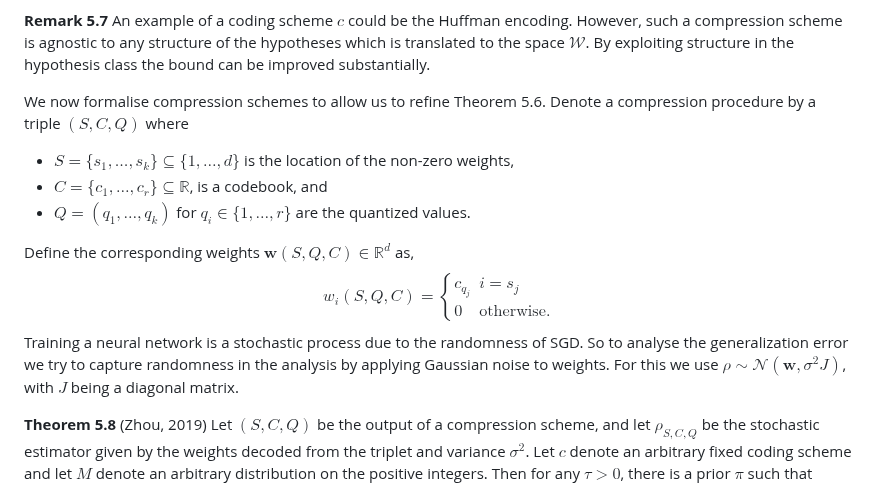
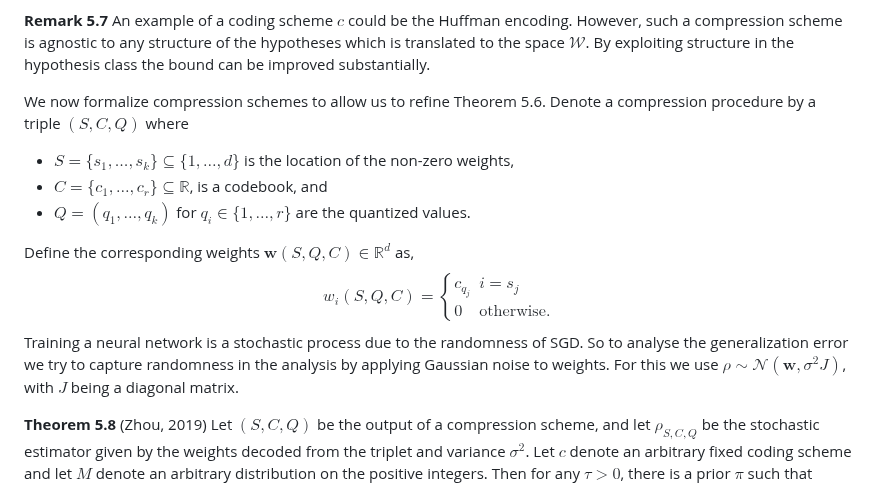
Before and after one commit to ThomasWalker1/Generalization-of-Neural-Networks, a Markdown page: Reports and Presentation/A Guide to Probably Approximately Correct Bounds for Neural Networks/5_Extensions_PAC_Bayes.md, the part around the change. Drawn GitHub-style.

Commit message:
Chapter 5 clean up

```diff
--- a/Reports and Presentation/A Guide to Probably Approximately Correct Bounds for Neural Networks/5_Extensions_PAC_Bayes.md
+++ b/Reports and Presentation/A Guide to Probably Approximately Correct Bounds for Neural Networks/5_Extensions_PAC_Bayes.md
@@ -136,14 +136,12 @@ Which completes the proof of the theorem. $\square$
 
 **Remark 5.7** An example of a coding scheme $c$ could be the Huffman encoding. However, such a compression scheme is agnostic to any structure of the hypotheses which is translated to the space $\mathcal{W}$. By exploiting structure in the hypothesis class the bound can be improved substantially.
 
-We now formalise compression schemes to allow us to refine Theorem 5.6. Denote a compression procedure by a triple $(S,C,Q)$ where
+We now formalize compression schemes to allow us to refine Theorem 5.6. Denote a compression procedure by a triple $(S,C,Q)$ where
 - $S=\{s_1,\dots,s_k\}\subseteq\{1,\dots,d\}$ is the location of the non-zero weights,
 - $C=\{c_1,\dots,c_r\}\subseteq\mathbb{R}$, is a codebook, and
 - $Q=(q_1,\dots,q_k)$ for $q_i\in\{1,\dots,r\}$ are the quantized values.
 
-Define the corresponding weights $\mathbf{w}(S,Q,C)\in\mathbb{R}^d$ as,
-$$w_i(S,Q,C)=\begin{cases}c_{q_j}&i=s_j\\0&\text{otherwise}.\end{cases}$$
-Training a neural network is a stochastic process due to the randomness of SGD. So to analyse the generalization error we try to capture randomness in the analysis by applying Gaussian noise to weights. For this we use $\rho\sim\mathcal{N}\left(\mathbf{w},\sigma^2J\right)$, with $J$ being a diagonal matrix.
+Define the corresponding weights $\mathbf{w}(S,Q,C)\in\mathbb{R}^d$ as, $$w_i(S,Q,C)=\begin{cases}c_{q_j}&i=s_j\\0&\text{otherwise}.\end{cases}$$ Training a neural network is a stochastic process due to the randomness of SGD. So to analyse the generalization error we try to capture randomness in the analysis by applying Gaussian noise to weights. For this we use $\rho\sim\mathcal{N}\left(\mathbf{w},\sigma^2J\right)$, with $J$ being a diagonal matrix.
 
 **Theorem 5.8** (Zhou, 2019) Let $(S,C,Q)$ be the output of a compression scheme, and let $\rho_{S,C,Q}$ be the stochastic estimator given by the weights decoded from the triplet and variance $\sigma^2$. Let $c$ denote an arbitrary fixed coding scheme and let $M$ denote an arbitrary distribution on the positive integers. Then for any $\tau>0$, there is a prior $\pi$ such that $$\begin{align*}\mathrm{KL}(\rho_{S,C,Q},\pi)\leq&(k\lceil\log(r)\rceil+\vert S\vert_c+\vert C\vert_c)\log(2)-\log(M(k\lceil\log(r)\rceil+\vert S\vert_c+\vert C\vert_c))\\&+\sum_{i=1}^k\mathrm{KL}\left(\mathcal{N}\left(c_{q_i},\sigma^2\right),\sum_{j=1}^r\mathcal{N}\left(c_j,\tau^2\right)\right).\end{align*}$$
 <details>
```
